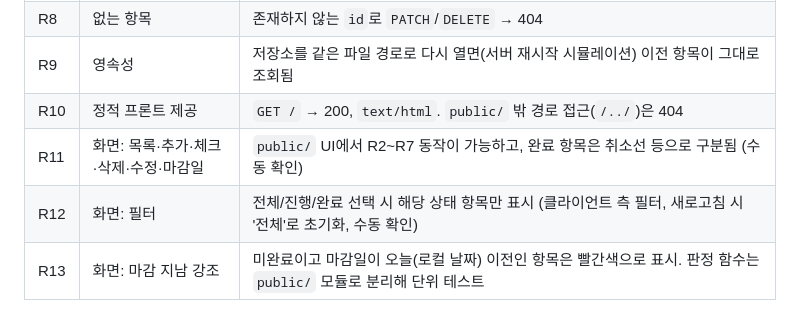
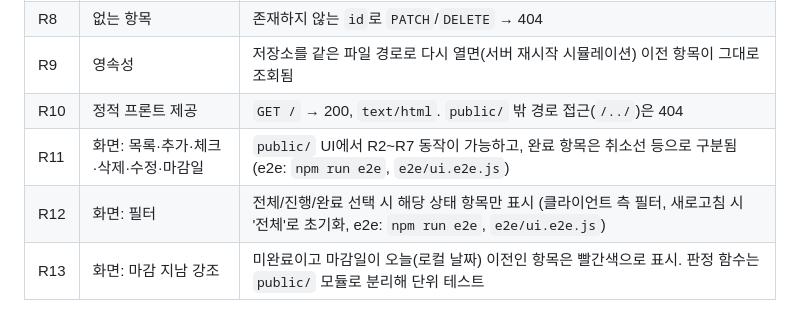
Before and after one commit to noplannomercy/ai-native-sdlc-harness, a Markdown page: specs/todo-app.md, the part around the change. Drawn GitHub-style.

Commit message:
spec: todo-app — R11·R12 확인 방법을 e2e로 변경
Co-Authored-By: Claude Opus 5.5 <noreply@anthropic.com>

```diff
--- a/specs/todo-app.md
+++ b/specs/todo-app.md
@@ -19,8 +19,8 @@ status: accepted   # draft | accepted
 | R8 | 없는 항목 | 존재하지 않는 `id`로 `PATCH`/`DELETE` → 404 |
 | R9 | 영속성 | 저장소를 같은 파일 경로로 다시 열면(서버 재시작 시뮬레이션) 이전 항목이 그대로 조회됨 |
 | R10 | 정적 프론트 제공 | `GET /` → 200, `text/html`. `public/` 밖 경로 접근(`/../`)은 404 |
-| R11 | 화면: 목록·추가·체크·삭제·수정·마감일 | `public/` UI에서 R2~R7 동작이 가능하고, 완료 항목은 취소선 등으로 구분됨 (수동 확인) |
-| R12 | 화면: 필터 | 전체/진행/완료 선택 시 해당 상태 항목만 표시 (클라이언트 측 필터, 새로고침 시 '전체'로 초기화, 수동 확인) |
+| R11 | 화면: 목록·추가·체크·삭제·수정·마감일 | `public/` UI에서 R2~R7 동작이 가능하고, 완료 항목은 취소선 등으로 구분됨 (e2e: `npm run e2e`, `e2e/ui.e2e.js`) |
+| R12 | 화면: 필터 | 전체/진행/완료 선택 시 해당 상태 항목만 표시 (클라이언트 측 필터, 새로고침 시 '전체'로 초기화, e2e: `npm run e2e`, `e2e/ui.e2e.js`) |
 | R13 | 화면: 마감 지남 강조 | 미완료이고 마감일이 오늘(로컬 날짜) 이전인 항목은 빨간색으로 표시. 판정 함수는 `public/` 모듈로 분리해 단위 테스트 |
 
 ## 설계
```
